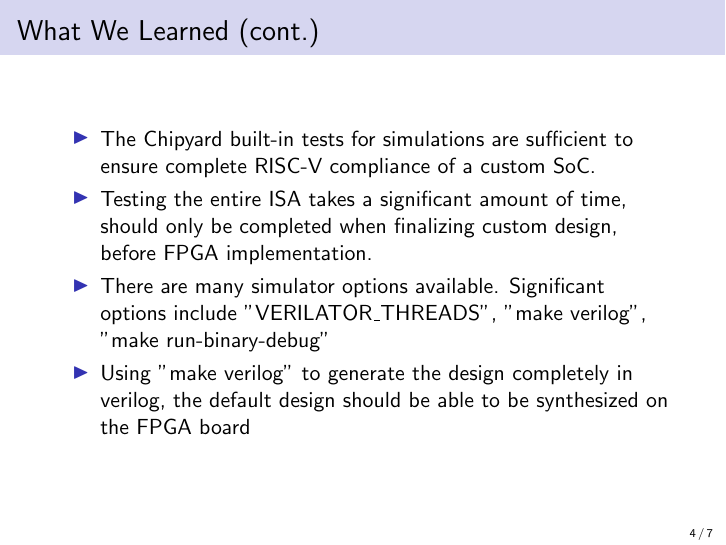
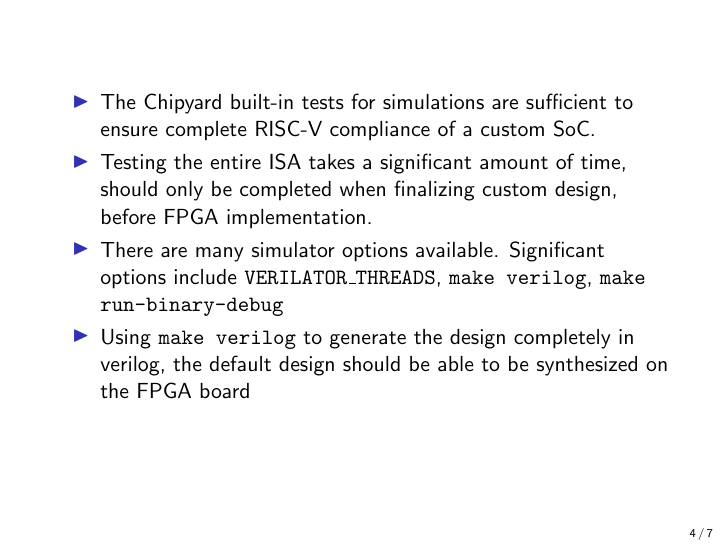
Before and after one commit to KarlJoad/ece497, LaTeX slides (weekly_report/week_02/week_02.tex): page 4 of 7. Compiled offline with pdfLaTeX.

Commit message:
Week 02: Fix whitespace issues

```diff
--- a/weekly_report/week_02/week_02.tex
+++ b/weekly_report/week_02/week_02.tex
@@ -51,17 +51,16 @@
   \item To get waveform outputs, run \texttt{make debug} when generating the simulated chip binary.
   \end{itemize}
 \end{frame}
+
 \begin{frame}
-	\frametitle{\nameref*{sec:What_We_Learned} (cont.)}
-	\begin{itemize}
-		\item The Chipyard built-in tests for simulations are sufficient to ensure complete RISC-V compliance of a custom SoC.
-		\item Testing the entire ISA takes a significant amount of time, should only be completed when finalizing custom design, before FPGA implementation.
-		\item There are many simulator options available. Significant options include "VERILATOR\_THREADS", "make verilog", "make run-binary-debug"
-		\item Using "make verilog" to generate the design completely in verilog, the default design should be able to be synthesized on the FPGA board
+  \begin{itemize}
+  \item The Chipyard built-in tests for simulations are sufficient to ensure complete RISC-V compliance of a custom SoC.
+  \item Testing the entire ISA takes a significant amount of time, should only be completed when finalizing custom design, before FPGA implementation.
+  \item There are many simulator options available. Significant options include \texttt{VERILATOR\_THREADS}, \texttt{make verilog}, \texttt{make run-binary-debug}
+  \item Using \texttt{make verilog} to generate the design completely in verilog, the default design should be able to be synthesized on the FPGA board
+  \end{itemize}
+\end{frame}
 
-	\end{itemize}
-
-\end{frame}
 \begin{frame}
   \begin{figure}
     \centering
```
Also changed, not shown: weekly_report/week_02/week_02.pdf, weekly_report/week_02/week_02.tex (1 more changed lines).
